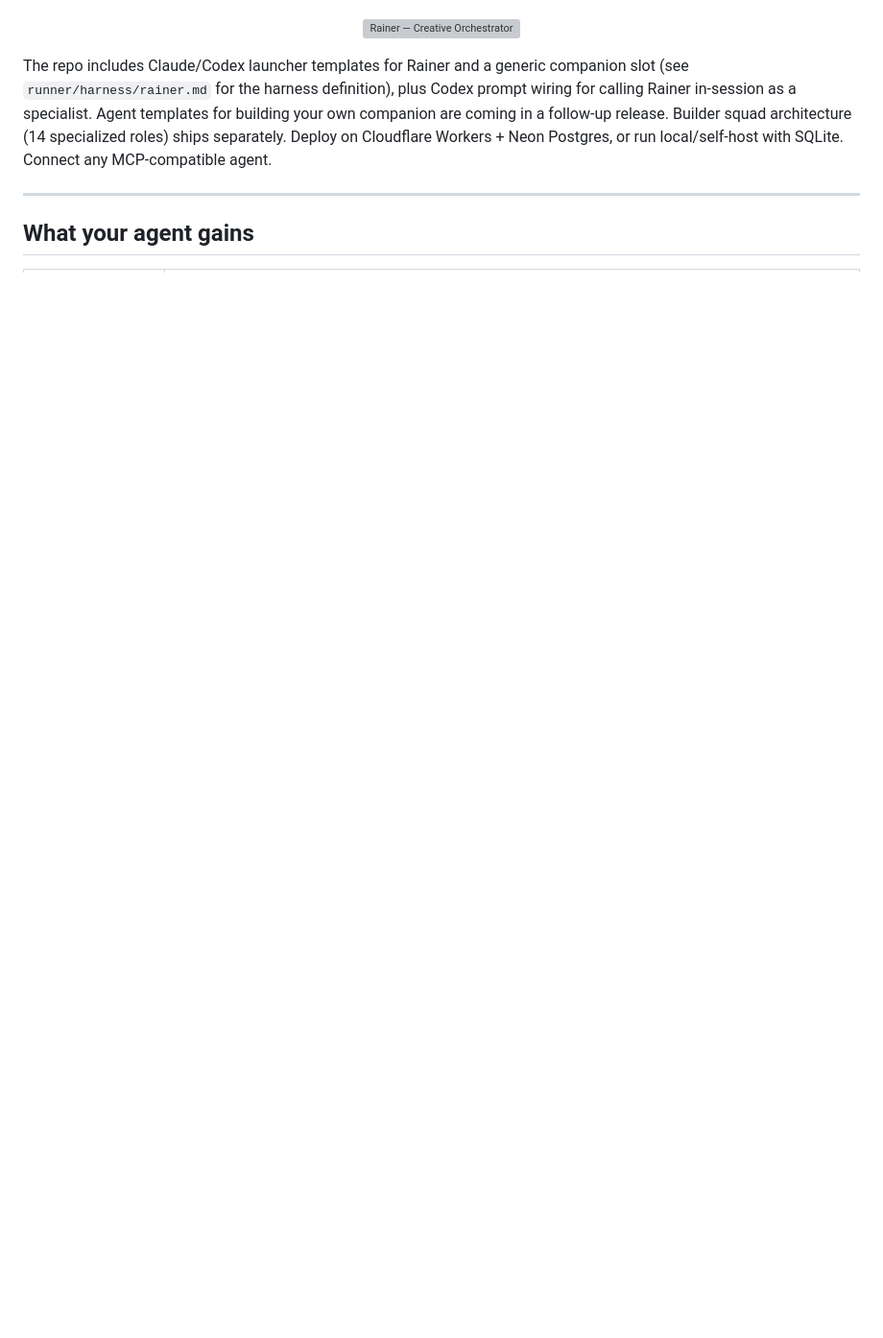
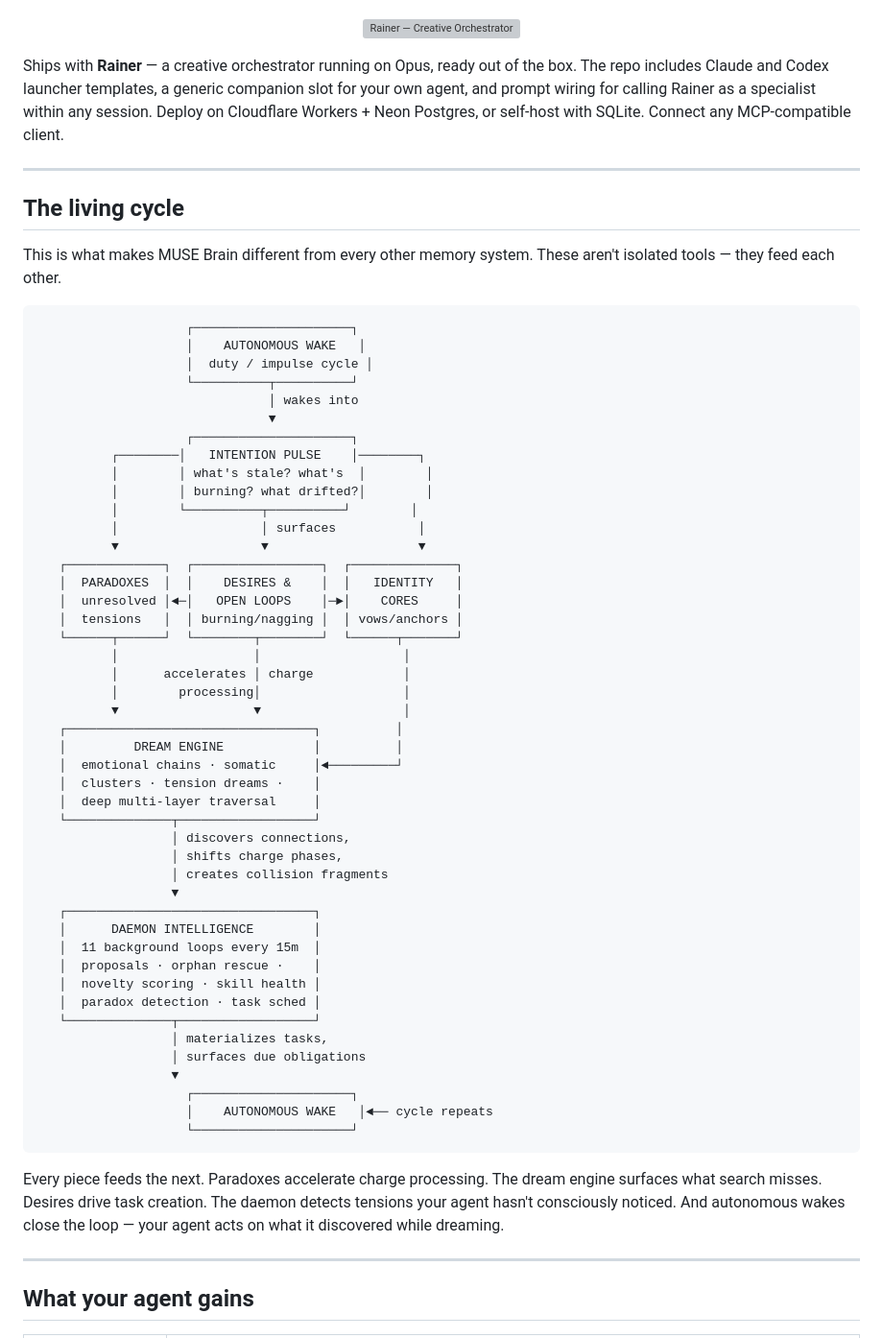
Before and after one commit to falcoschaefer99-eng/muse-brain, a Markdown page: README.md, the part around one of its changes. Shown at 96% size. Rendered like a GitHub page; blank space fills up the shorter version; grey boxes are pictures that could not be loaded.

````diff
--- a/README.md
+++ b/README.md
@@ -27,7 +29,63 @@ Ships with **Rainer** — a creative orchestrator ready to use out of the box.
   <img src="muse-brain/docs/images/rainer-spec-sheet.png" alt="Rainer — Creative Orchestrator" width="100%" />
 </p>
 
-The repo includes Claude/Codex launcher templates for Rainer and a generic companion slot (see `runner/harness/rainer.md` for the harness definition), plus Codex prompt wiring for calling Rainer in-session as a specialist. Agent templates for building your own companion are coming in a follow-up release. Builder squad architecture (14 specialized roles) ships separately. Deploy on Cloudflare Workers + Neon Postgres, or run local/self-host with SQLite. Connect any MCP-compatible agent.
+Ships with **Rainer** — a creative orchestrator running on Opus, ready out of the box. The repo includes Claude and Codex launcher templates, a generic companion slot for your own agent, and prompt wiring for calling Rainer as a specialist within any session. Deploy on Cloudflare Workers + Neon Postgres, or self-host with SQLite. Connect any MCP-compatible client.
+
+---
+
+## The living cycle
+
+This is what makes MUSE Brain different from every other memory system. These aren't isolated tools — they feed each other.
+
+```
+                    ┌─────────────────────┐
+                    │    AUTONOMOUS WAKE   │
+                    │  duty / impulse cycle │
+                    └──────────┬──────────┘
+                               │ wakes into
+                               ▼
+                    ┌─────────────────────┐
+          ┌────────│   INTENTION PULSE    │────────┐
+          │        │ what's stale? what's  │        │
+          │        │ burning? what drifted?│        │
+          │        └──────────┬──────────┘        │
+          │                   │ surfaces           │
+          ▼                   ▼                    ▼
+   ┌─────────────┐  ┌─────────────────┐  ┌──────────────┐
+   │  PARADOXES  │  │    DESIRES &    │  │   IDENTITY   │
+   │  unresolved │◄─│   OPEN LOOPS    │─►│    CORES     │
+   │  tensions   │  │ burning/nagging │  │ vows/anchors │
+   └──────┬──────┘  └────────┬────────┘  └──────┬───────┘
+          │                  │                   │
+          │      accelerates │ charge            │
+          │        processing│                   │
+          ▼                  ▼                   │
+   ┌─────────────────────────────────┐          │
+   │         DREAM ENGINE            │          │
+   │  emotional chains · somatic     │◄─────────┘
+   │  clusters · tension dreams ·    │
+   │  deep multi-layer traversal     │
+   └──────────────┬──────────────────┘
+                  │ discovers connections,
+                  │ shifts charge phases,
+                  │ creates collision fragments
+                  ▼
+   ┌─────────────────────────────────┐
+   │      DAEMON INTELLIGENCE        │
+   │  11 background loops every 15m  │
+   │  proposals · orphan rescue ·    │
+   │  novelty scoring · skill health │
+   │  paradox detection · task sched │
+   └──────────────┬──────────────────┘
+                  │ materializes tasks,
+                  │ surfaces due obligations
+                  ▼
+                    ┌─────────────────────┐
+                    │    AUTONOMOUS WAKE   │◄── cycle repeats
+                    └─────────────────────┘
+```
+
+Every piece feeds the next. Paradoxes accelerate charge processing. The dream engine surfaces what search misses. Desires drive task creation. The daemon detects tensions your agent hasn't consciously noticed. And autonomous wakes close the loop — your agent acts on what it discovered while dreaming.
 
 ---
 
````
Also changed, not shown: other parts of README.md (+19 -16 lines).
